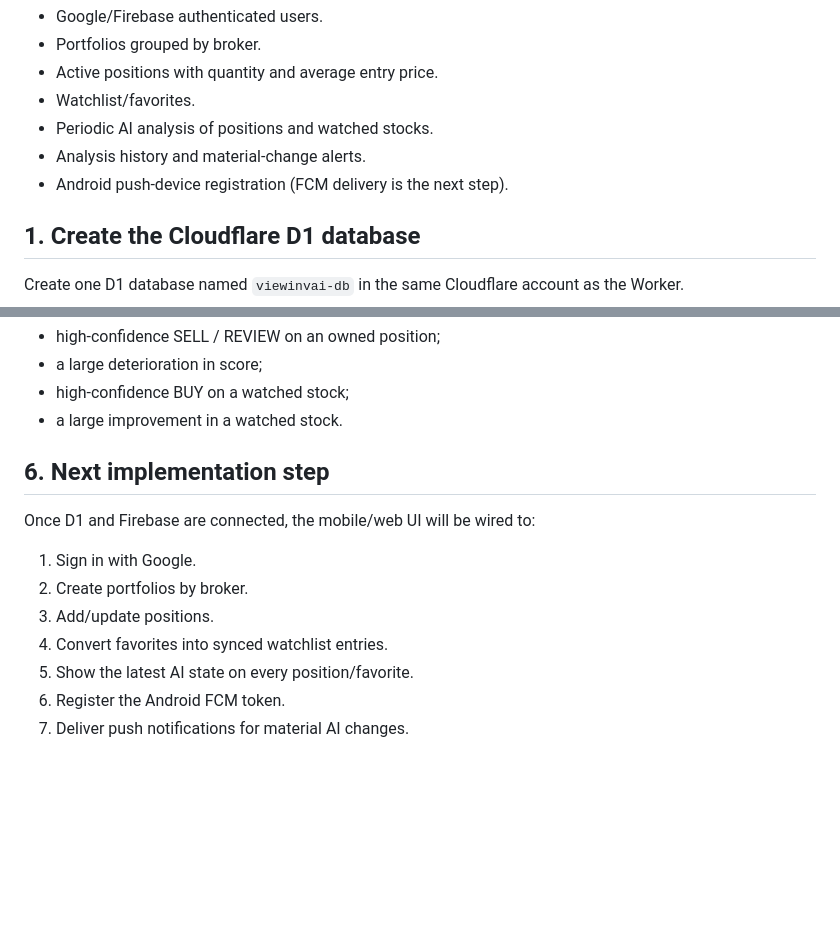
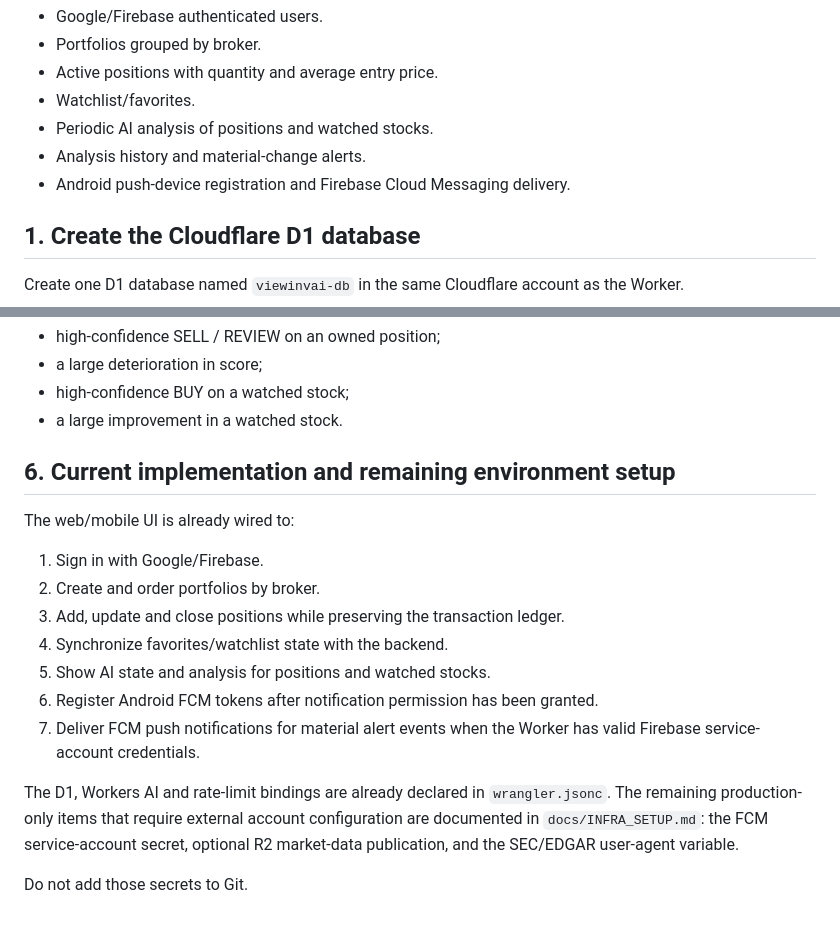
Before and after one commit to jjlunav/ViewInvAI, a Markdown page: docs/BACKEND_SETUP.md, 2 parts joined by grey strips. GitHub-like rendering; blank space fills up the shorter version.

Commit message:
docs(backend): reflect implemented auth portfolio AI and push flows

```diff
--- a/docs/BACKEND_SETUP.md
+++ b/docs/BACKEND_SETUP.md
@@ -8,7 +8,7 @@ This repository contains the backend code for:
 - Watchlist/favorites.
 - Periodic AI analysis of positions and watched stocks.
 - Analysis history and material-change alerts.
-- Android push-device registration (FCM delivery is the next step).
+- Android push-device registration and Firebase Cloud Messaging delivery.
 
 ## 1. Create the Cloudflare D1 database
 
@@ -123,14 +123,18 @@ Alerts are generated only for material changes, for example:
 - high-confidence BUY on a watched stock;
 - a large improvement in a watched stock.
 
-## 6. Next implementation step
+## 6. Current implementation and remaining environment setup
 
-Once D1 and Firebase are connected, the mobile/web UI will be wired to:
+The web/mobile UI is already wired to:
 
-1. Sign in with Google.
-2. Create portfolios by broker.
-3. Add/update positions.
-4. Convert favorites into synced watchlist entries.
-5. Show the latest AI state on every position/favorite.
-6. Register the Android FCM token.
-7. Deliver push notifications for material AI changes.
+1. Sign in with Google/Firebase.
+2. Create and order portfolios by broker.
+3. Add, update and close positions while preserving the transaction ledger.
+4. Synchronize favorites/watchlist state with the backend.
+5. Show AI state and analysis for positions and watched stocks.
+6. Register Android FCM tokens after notification permission has been granted.
+7. Deliver FCM push notifications for material alert events when the Worker has valid Firebase service-account credentials.
+
+The D1, Workers AI and rate-limit bindings are already declared in `wrangler.jsonc`. The remaining production-only items that require external account configuration are documented in `docs/INFRA_SETUP.md`: the FCM service-account secret, optional R2 market-data publication, and the SEC/EDGAR user-agent variable.
+
+Do not add those secrets to Git.
```
